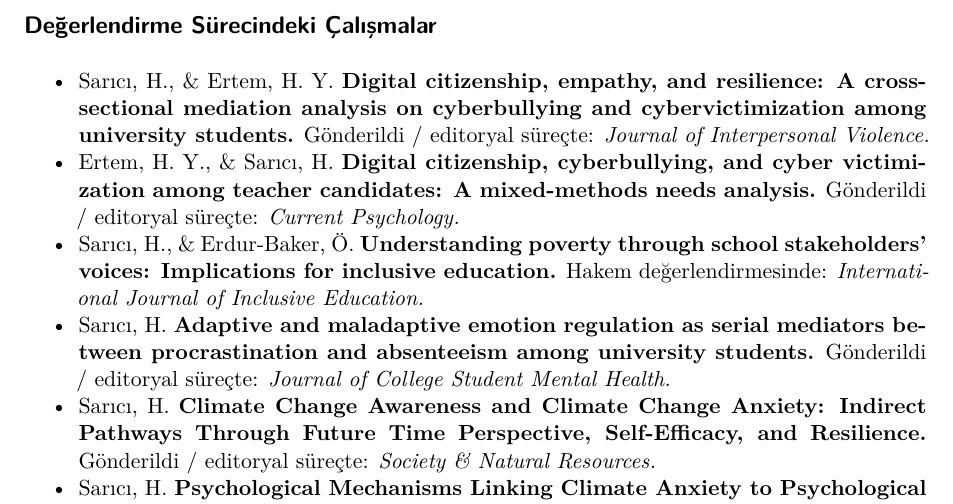
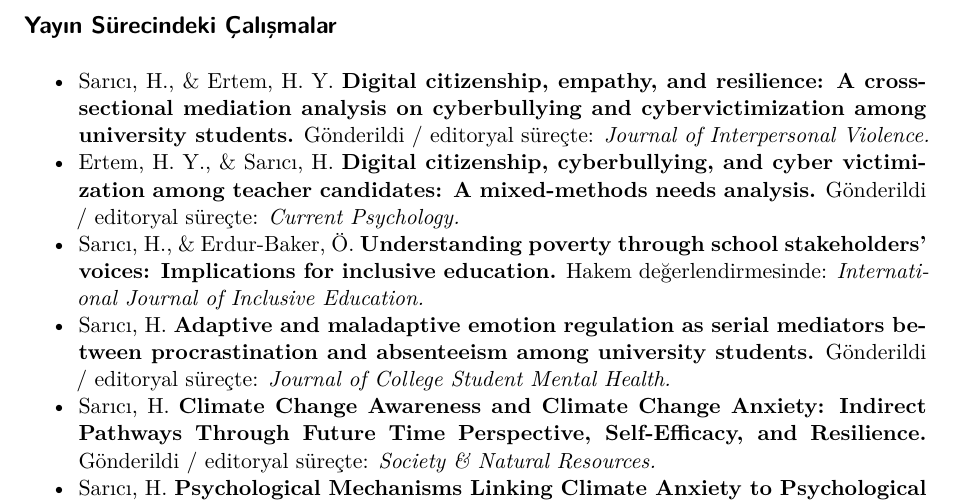
Before and after one commit to hasansarici3/hasan-sarici-website, a Quarto document (_pdf/cv-tr.qmd): part of page 3 of 5, cut so that both start at the same text. Rendered offline with R 4.5, knitr and Pandoc in place of Quarto, then LaTeX, with nearby package versions; drawn as R Markdown's standard PDF in place of the format the file asks for.

Commit message:
Update Turkish PDF CV publication pipeline heading

````diff
--- a/_pdf/cv-tr.qmd
+++ b/_pdf/cv-tr.qmd
@@ -86,7 +86,7 @@ pdf_teaching(cv$teaching, "tr")
 pdf_publications(cv$publications, "peer_reviewed", "tr")
 ```
 
-## Değerlendirme Sürecindeki Çalışmalar
+## Yayın Sürecindeki Çalışmalar
 
 ```{r}
 #| results: asis
````
